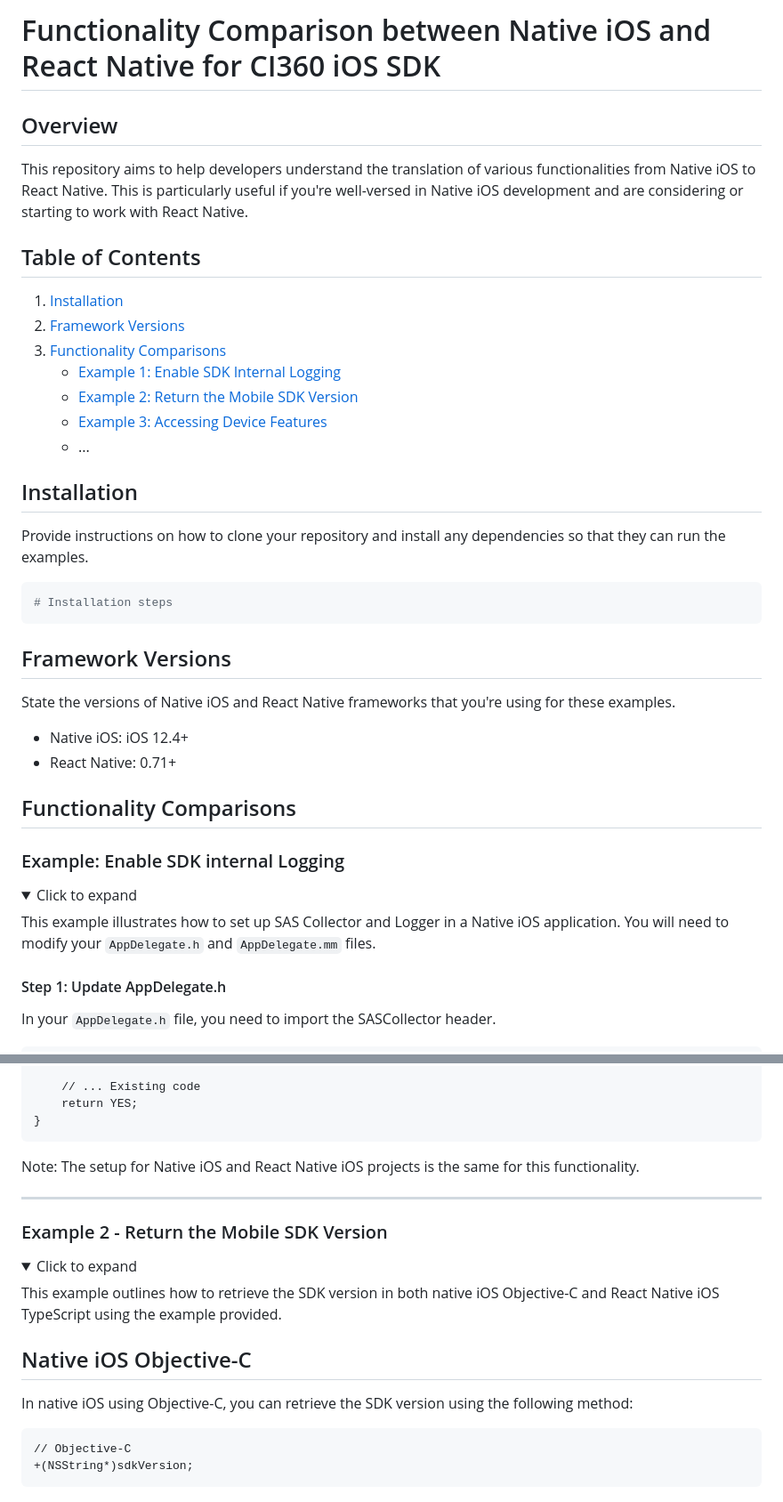
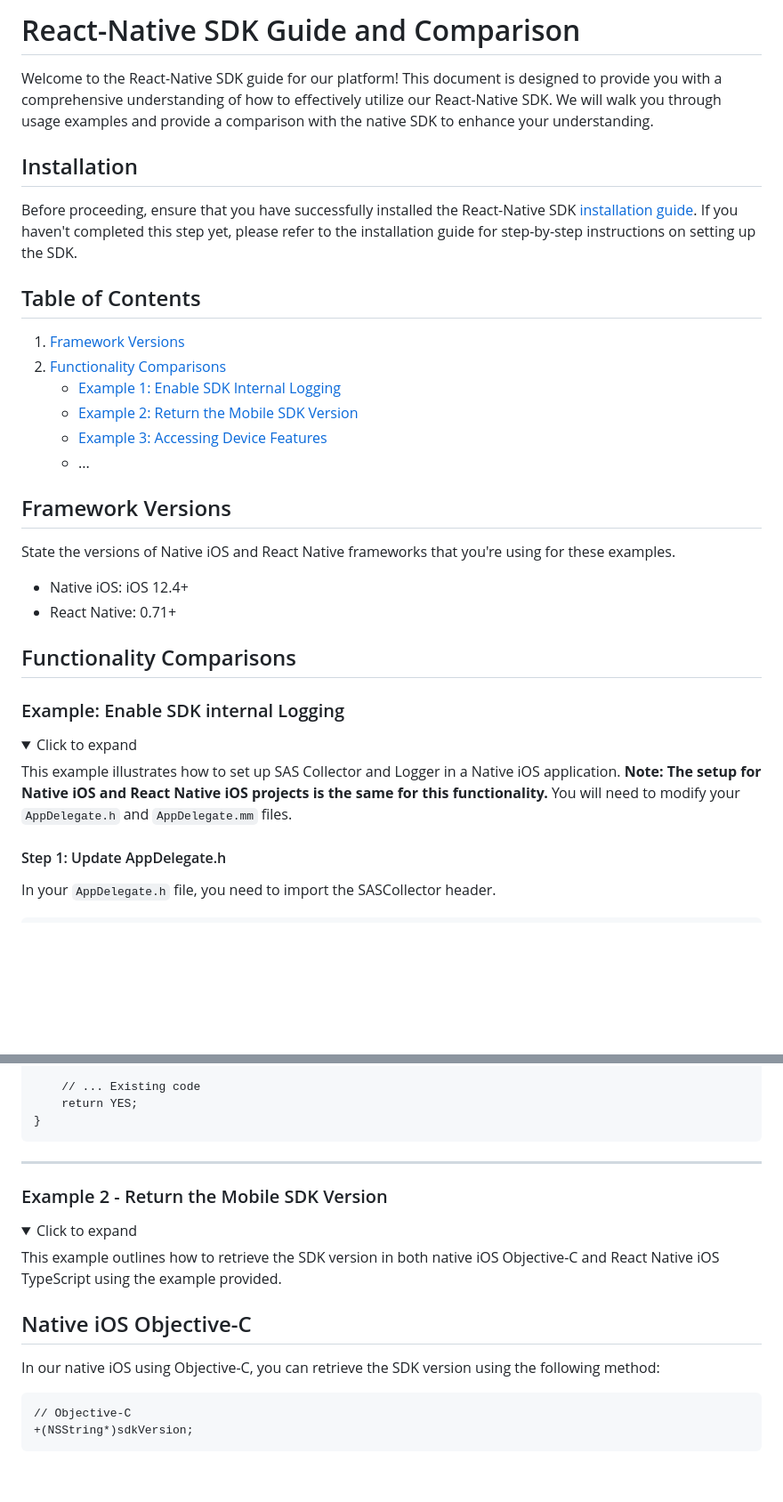
Before and after one commit to sassoftware/ci360-sample-mobile-apps, a Markdown page: README.md, 2 parts joined by grey strips. Shown: that part at 89% size. Drawn GitHub-style; folded sections open; blank space fills up the shorter version.

````diff
--- a/README.md
+++ b/README.md
@@ -1,26 +1,21 @@
-# Functionality Comparison between Native iOS and React Native for CI360 iOS SDK
+# React-Native SDK Guide and Comparison
 
-## Overview
+Welcome to the React-Native SDK guide for our platform! This document is designed to provide you with a comprehensive understanding of how to effectively utilize our React-Native SDK. We will walk you through usage examples and provide a comparison with the native SDK to enhance your understanding.
 
-This repository aims to help developers understand the translation of various functionalities from Native iOS to React Native. This is particularly useful if you're well-versed in Native iOS development and are considering or starting to work with React Native.
+## Installation
+
+Before proceeding, ensure that you have successfully installed the React-Native SDK [installation guide](link-to-installation-guide). If you haven't completed this step yet, please refer to the installation guide for step-by-step instructions on setting up the SDK.
+
 
 ## Table of Contents
 
-1. [Installation](#installation)
-2. [Framework Versions](#framework-versions)
-3. [Functionality Comparisons](#functionality-comparisons)
+1. [Framework Versions](#framework-versions)
+2. [Functionality Comparisons](#functionality-comparisons)
     - [Example 1: Enable SDK Internal Logging](#example-1-enable-sdk-internal-logging)
     - [Example 2: Return the Mobile SDK Version](#example-2-return-the-mobile-sdk-version)
     - [Example 3: Accessing Device Features](#example-3-accessing-device-features)
     - ...
 
-## Installation
-
-Provide instructions on how to clone your repository and install any dependencies so that they can run the examples.
-
-```bash
-# Installation steps
-```
 
 ## Framework Versions
 
@@ -34,7 +29,7 @@ State the versions of Native iOS and React Native frameworks that you're using f
 ### Example: Enable SDK internal Logging
 <details><summary>Click to expand</summary>
 
-This example illustrates how to set up SAS Collector and Logger in a Native iOS application. You will need to modify your `AppDelegate.h` and `AppDelegate.mm` files.
+This example illustrates how to set up SAS Collector and Logger in a Native iOS application. **Note: The setup for Native iOS and React Native iOS projects is the same for this functionality.** You will need to modify your `AppDelegate.h` and `AppDelegate.mm` files.
 
 #### Step 1: Update AppDelegate.h
 
@@ -84,7 +79,6 @@ Locate the `didFinishLaunchingWithOptions:` method in your `AppDelegate.mm` and
     return YES;
 }
 ```
-Note: The setup for Native iOS and React Native iOS projects is the same for this functionality.
 
 </details>
 
@@ -98,7 +92,7 @@ This example outlines how to retrieve the SDK version in both native iOS Objecti
 
 ## Native iOS Objective-C
 
-In native iOS using Objective-C, you can retrieve the SDK version using the following method:
+In our native iOS using Objective-C, you can retrieve the SDK version using the following method:
 
 ```objective-c
 // Objective-C
````
Also changed, not shown: other parts of README.md (+1 -1 lines).
